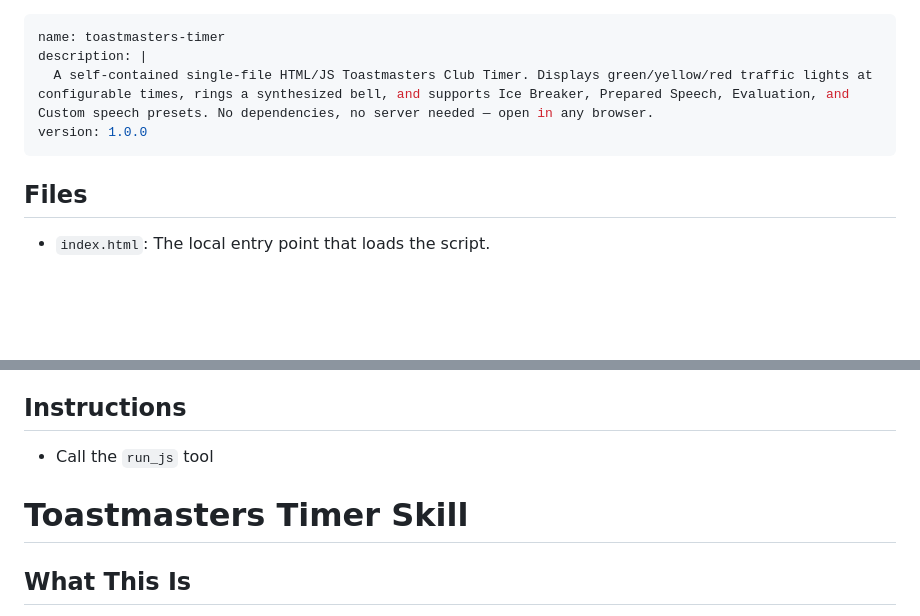
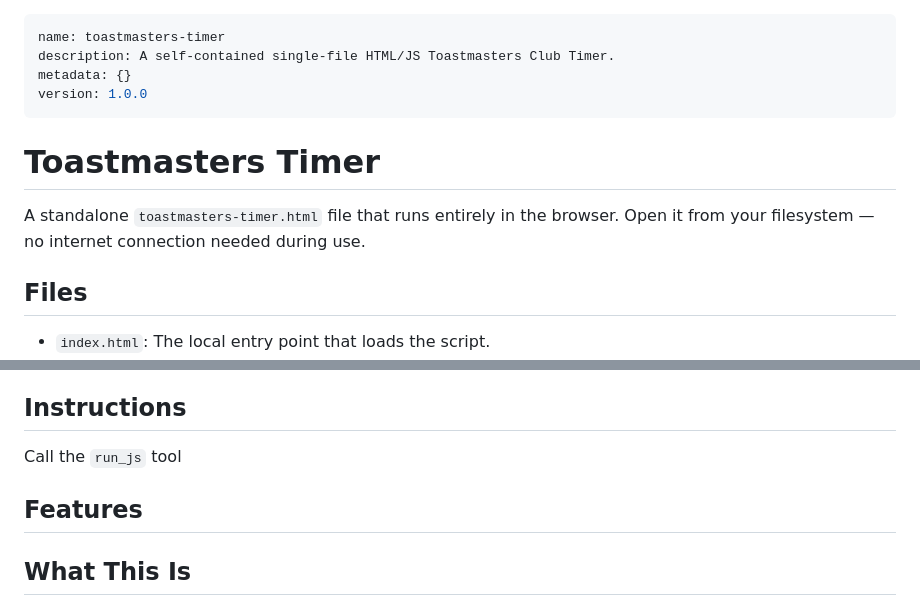
Before and after one commit to ajithberlin/Skills, a Markdown page: tmc/SKILL.md, 2 parts joined by grey strips. Rendered like a GitHub page; blank space fills up the shorter version.

Commit message:
Refactor SKILL.md: Update description and improve formatting for clarity

```diff
--- a/tmc/SKILL.md
+++ b/tmc/SKILL.md
@@ -1,9 +1,13 @@
 ---
 name: toastmasters-timer
-description: |
-  A self-contained single-file HTML/JS Toastmasters Club Timer. Displays green/yellow/red traffic lights at configurable times, rings a synthesized bell, and supports Ice Breaker, Prepared Speech, Evaluation, and Custom speech presets. No dependencies, no server needed — open in any browser.
+description: A self-contained single-file HTML/JS Toastmasters Club Timer.
+metadata: {}
 version: 1.0.0
 ---
+
+# Toastmasters Timer
+
+A standalone `toastmasters-timer.html` file that runs entirely in the browser. Open it from your filesystem — no internet connection needed during use.
 
 ## Files
 
@@ -19,9 +23,9 @@ version: 1.0.0
 
 ## Instructions
 
-- Call the `run_js` tool
+Call the `run_js` tool
 
-# Toastmasters Timer Skill
+## Features
 
 ## What This Is
 
```
